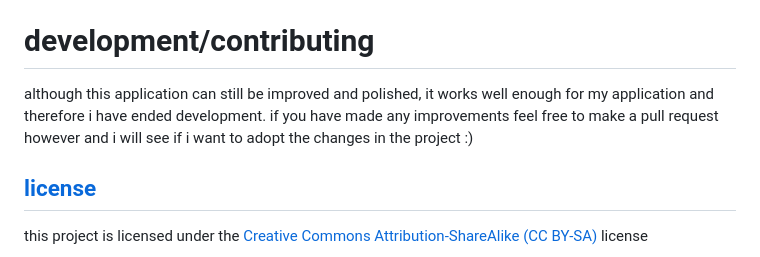
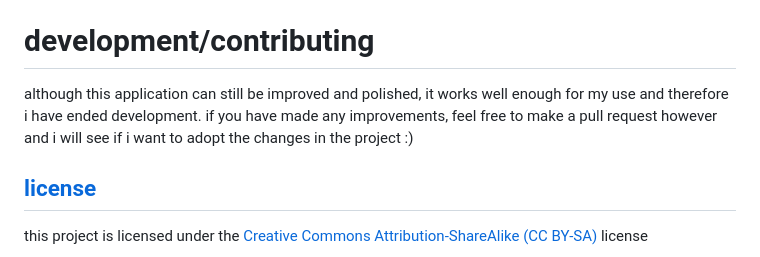
Before and after one commit to mertyn/hp-ilo-powerswitch, a Markdown page: README.md, the part around the change. GitHub-like rendering.

Commit message:
Improved writing

```diff
--- a/README.md
+++ b/README.md
@@ -105,7 +105,7 @@ WantedBy=multi-user.target
 make sure to replace the value of `ExecStart` with the path to your ready.sh script and you are set!
 
 # development/contributing
-although this application can still be improved and polished, it works well enough for my application and therefore i have ended development. if you have made any improvements feel free to make a pull request however and i will see if i want to adopt the changes in the project :)
+although this application can still be improved and polished, it works well enough for my use and therefore i have ended development. if you have made any improvements, feel free to make a pull request however and i will see if i want to adopt the changes in the project :)
 
 ## [license](https://github.com/mertyn/hp-ilo-powerswitch/blob/main/LICENSE)
 this project is licensed under the [Creative Commons Attribution-ShareAlike (CC BY-SA)](https://creativecommons.org/licenses/by-sa/4.0/) license
```
